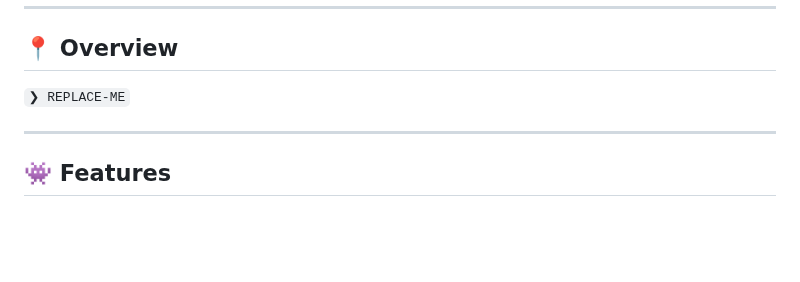
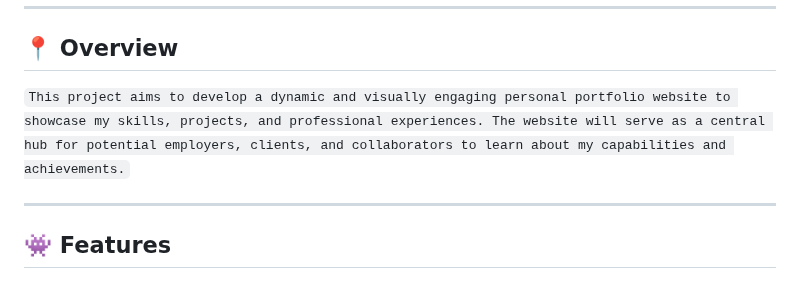
Before and after one commit to denis-mwangi/my-portfolio, a Markdown page: README.md, the part around one of its changes. Rendered like a GitHub page; blank space fills up the shorter version.

```diff
--- a/README.md
+++ b/README.md
@@ -38,7 +37,10 @@
 
 ## 📍 Overview
 
-<code>❯ REPLACE-ME</code>
+<code>This project aims to develop a dynamic and visually engaging personal portfolio website to showcase my skills, projects, and professional experiences. The website will serve as a central hub for potential employers, clients, and collaborators to learn about my capabilities and achievements.
+
+
+</code>
 
 ---
 
```
Also changed, not shown: other parts of README.md (+0 -1 lines).
